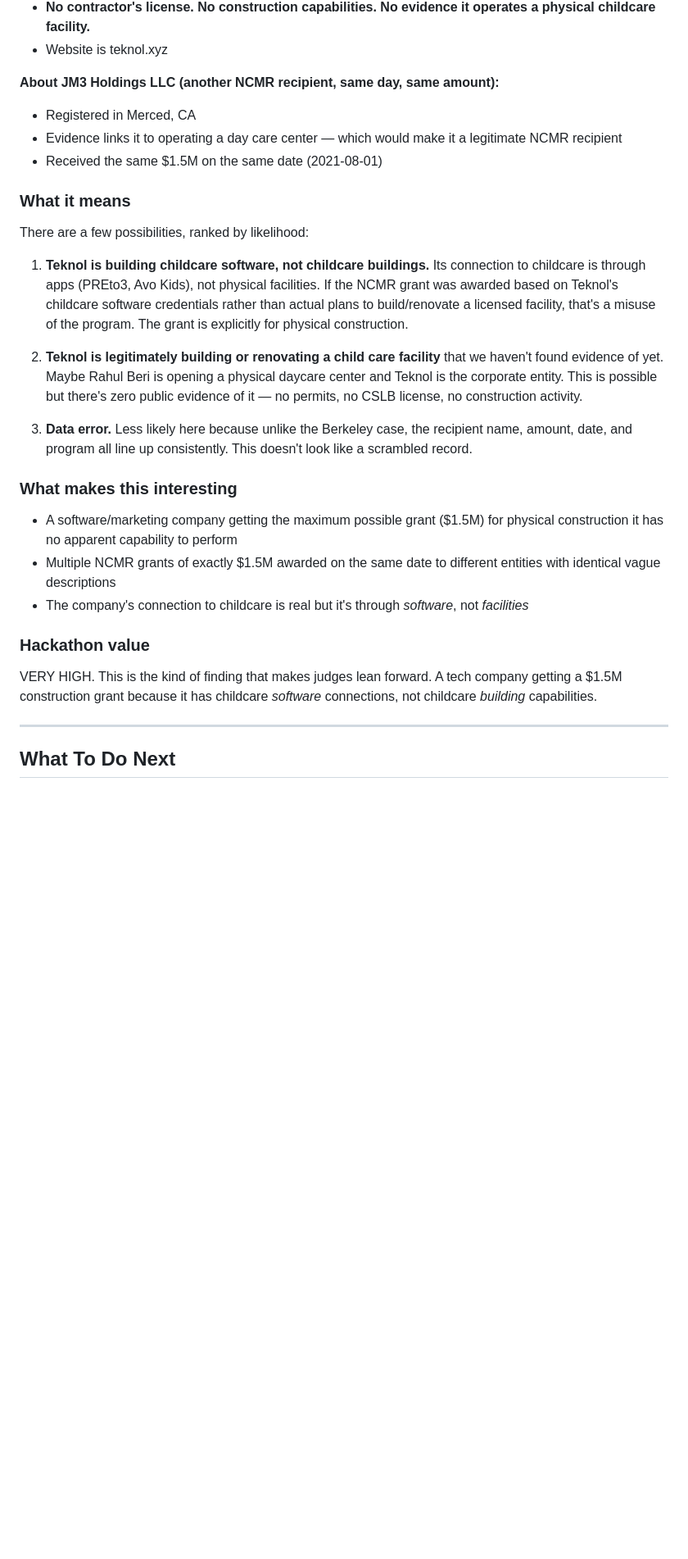
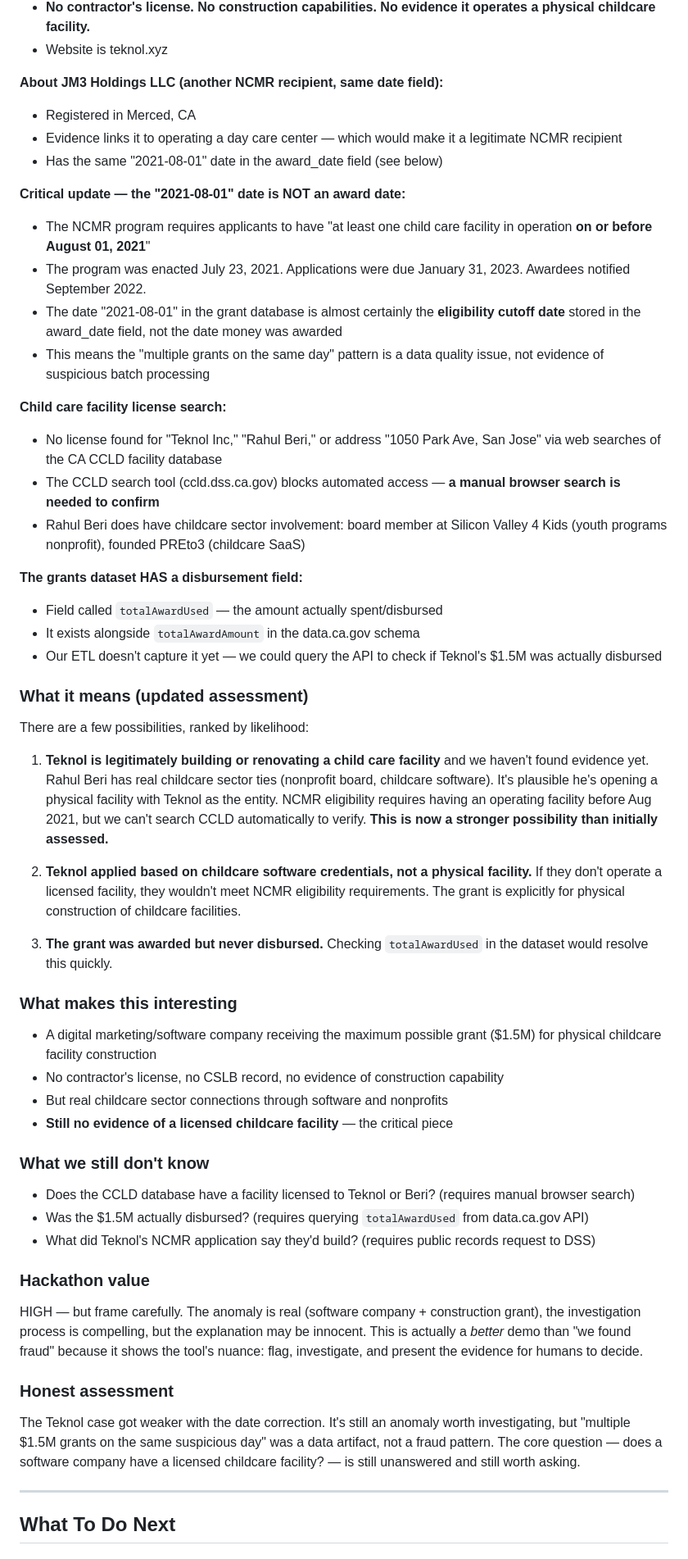
Before and after one commit to switzloco/realwork, a Markdown page: BRIEFING.md, the part around one of its changes. Shown at 82% size. GitHub-like rendering; blank space fills up the shorter version.

Commit message:
Update briefing: date field is eligibility cutoff, not award date
Key corrections from deep-dive research:
- The 2021-08-01 date in NCMR records is the program eligibility
  cutoff ("facility in operation on or before Aug 1, 2021"), NOT the
  award date. The "suspicious same-day batch" pattern was a data
  artifact.
- CA grants schema includes totalAwardUsed (disbursement) field that
  our ETL doesn't capture yet — could show if money was actually spent
- CCLD facility search blocks bots; manual browser check needed to
  confirm whether Teknol operates a licensed childcare facility
- Updated likelihood assessment and next steps accordingly

https://claude.ai/code/session_01X3LbGar9B57Xko87BPT3jB

```diff
--- a/BRIEFING.md
+++ b/BRIEFING.md
@@ -68,28 +68,53 @@ HIGH. This is a perfect demo case — your tool caught a real, verifiable anomal
 - **No contractor's license. No construction capabilities. No evidence it operates a physical childcare facility.**
 - Website is teknol.xyz
 
-**About JM3 Holdings LLC (another NCMR recipient, same day, same amount):**
+**About JM3 Holdings LLC (another NCMR recipient, same date field):**
 - Registered in Merced, CA
 - Evidence links it to operating a day care center — which would make it a legitimate NCMR recipient
-- Received the same $1.5M on the same date (2021-08-01)
+- Has the same "2021-08-01" date in the award_date field (see below)
 
-### What it means
+**Critical update — the "2021-08-01" date is NOT an award date:**
+- The NCMR program requires applicants to have "at least one child care facility in operation **on or before August 01, 2021**"
+- The program was enacted July 23, 2021. Applications were due January 31, 2023. Awardees notified September 2022.
+- The date "2021-08-01" in the grant database is almost certainly the **eligibility cutoff date** stored in the award_date field, not the date money was awarded
+- This means the "multiple grants on the same day" pattern is a data quality issue, not evidence of suspicious batch processing
+
+**Child care facility license search:**
+- No license found for "Teknol Inc," "Rahul Beri," or address "1050 Park Ave, San Jose" via web searches of the CA CCLD facility database
+- The CCLD search tool (ccld.dss.ca.gov) blocks automated access — **a manual browser search is needed to confirm**
+- Rahul Beri does have childcare sector involvement: board member at Silicon Valley 4 Kids (youth programs nonprofit), founded PREto3 (childcare SaaS)
+
+**The grants dataset HAS a disbursement field:**
+- Field called `totalAwardUsed` — the amount actually spent/disbursed
+- It exists alongside `totalAwardAmount` in the data.ca.gov schema
+- Our ETL doesn't capture it yet — we could query the API to check if Teknol's $1.5M was actually disbursed
+
+### What it means (updated assessment)
 
 There are a few possibilities, ranked by likelihood:
 
-1. **Teknol is building childcare software, not childcare buildings.** Its connection to childcare is through apps (PREto3, Avo Kids), not physical facilities. If the NCMR grant was awarded based on Teknol's childcare software credentials rather than actual plans to build/renovate a licensed facility, that's a misuse of the program. The grant is explicitly for physical construction.
+1. **Teknol is legitimately building or renovating a child care facility** and we haven't found evidence yet. Rahul Beri has real childcare sector ties (nonprofit board, childcare software). It's plausible he's opening a physical facility with Teknol as the entity. NCMR eligibility requires having an operating facility before Aug 2021, but we can't search CCLD automatically to verify. **This is now a stronger possibility than initially assessed.**
 
-2. **Teknol is legitimately building or renovating a child care facility** that we haven't found evidence of yet. Maybe Rahul Beri is opening a physical daycare center and Teknol is the corporate entity. This is possible but there's zero public evidence of it — no permits, no CSLB license, no construction activity.
+2. **Teknol applied based on childcare software credentials, not a physical facility.** If they don't operate a licensed facility, they wouldn't meet NCMR eligibility requirements. The grant is explicitly for physical construction of childcare facilities.
 
-3. **Data error.** Less likely here because unlike the Berkeley case, the recipient name, amount, date, and program all line up consistently. This doesn't look like a scrambled record.
+3. **The grant was awarded but never disbursed.** Checking `totalAwardUsed` in the dataset would resolve this quickly.
 
 ### What makes this interesting
-- A software/marketing company getting the maximum possible grant ($1.5M) for physical construction it has no apparent capability to perform
-- Multiple NCMR grants of exactly $1.5M awarded on the same date to different entities with identical vague descriptions
-- The company's connection to childcare is real but it's through *software*, not *facilities*
+- A digital marketing/software company receiving the maximum possible grant ($1.5M) for physical childcare facility construction
+- No contractor's license, no CSLB record, no evidence of construction capability
+- But real childcare sector connections through software and nonprofits
+- **Still no evidence of a licensed childcare facility** — the critical piece
+
+### What we still don't know
+- Does the CCLD database have a facility licensed to Teknol or Beri? (requires manual browser search)
+- Was the $1.5M actually disbursed? (requires querying `totalAwardUsed` from data.ca.gov API)
+- What did Teknol's NCMR application say they'd build? (requires public records request to DSS)
 
 ### Hackathon value
-VERY HIGH. This is the kind of finding that makes judges lean forward. A tech company getting a $1.5M construction grant because it has childcare *software* connections, not childcare *building* capabilities.
+HIGH — but frame carefully. The anomaly is real (software company + construction grant), the investigation process is compelling, but the explanation may be innocent. This is actually a *better* demo than "we found fraud" because it shows the tool's nuance: flag, investigate, and present the evidence for humans to decide.
+
+### Honest assessment
+The Teknol case got weaker with the date correction. It's still an anomaly worth investigating, but "multiple $1.5M grants on the same suspicious day" was a data artifact, not a fraud pattern. The core question — does a software company have a licensed childcare facility? — is still unanswered and still worth asking.
 
 ---
 
```
Also changed, not shown: other parts of BRIEFING.md (+3 -3 lines).
